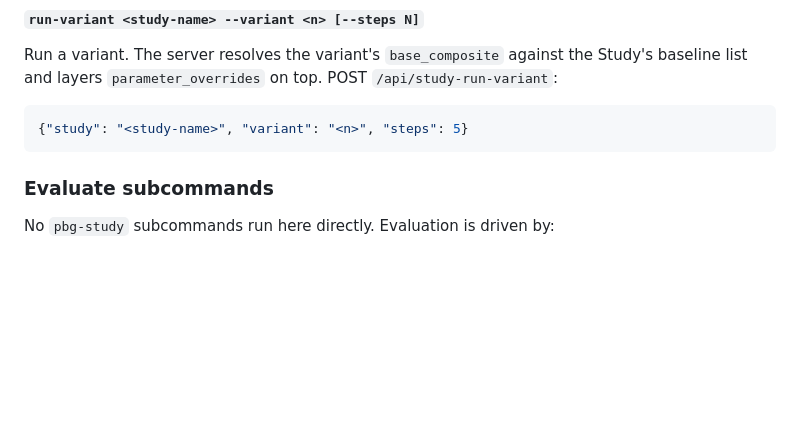
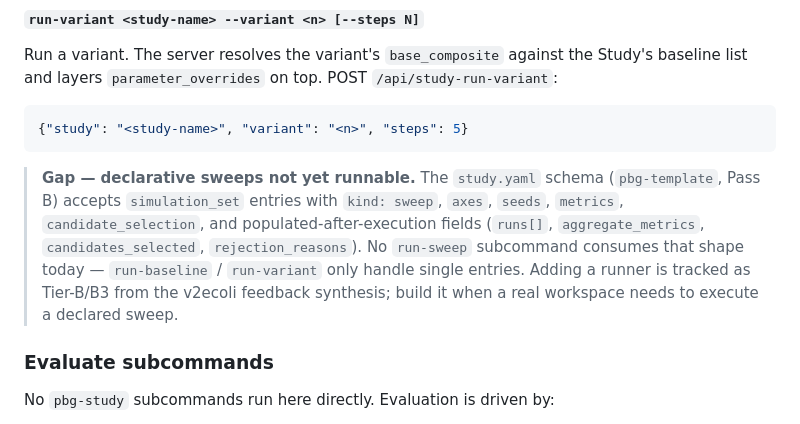
Before and after one commit to vivarium-collective/pbg-superpowers, a Markdown page: skills/pbg-study/SKILL.md, the part around the change. Rendered like a GitHub page; blank space fills up the shorter version.

Commit message:
docs(pbg-study): document the sweep-runner gap (Tier-B/B3)
The study.yaml schema (pbg-template Pass B) accepts simulation_set
entries with kind: sweep + axes/seeds/metrics/candidate_selection +
populated-after-execution fields, but no run-sweep subcommand consumes
that shape today. run-baseline / run-variant only handle single
entries.

Adds a one-paragraph note in the Simulate-subcommands section so the
next agent sees the gap, the schema slot it would fill, and the
expected output shape. Deferred per the v2ecoli feedback-cycle Tier-B
decision: build the runner when a workspace actually declares a sweep,
not speculatively.

Co-Authored-By: Claude Opus 4.7 (1M context) <noreply@anthropic.com>

````diff
--- a/skills/pbg-study/SKILL.md
+++ b/skills/pbg-study/SKILL.md
@@ -258,6 +258,16 @@ Run a variant. The server resolves the variant's `base_composite` against the St
 ```json
 {"study": "<study-name>", "variant": "<n>", "steps": 5}
 ```
+
+> **Gap — declarative sweeps not yet runnable.** The `study.yaml` schema
+> (`pbg-template`, Pass B) accepts `simulation_set` entries with
+> `kind: sweep`, `axes`, `seeds`, `metrics`, `candidate_selection`, and
+> populated-after-execution fields (`runs[]`, `aggregate_metrics`,
+> `candidates_selected`, `rejection_reasons`). No `run-sweep` subcommand
+> consumes that shape today — `run-baseline` / `run-variant` only handle
+> single entries. Adding a runner is tracked as Tier-B/B3 from the v2ecoli
+> feedback synthesis; build it when a real workspace needs to execute a
+> declared sweep.
 
 ### Evaluate subcommands
 
````
